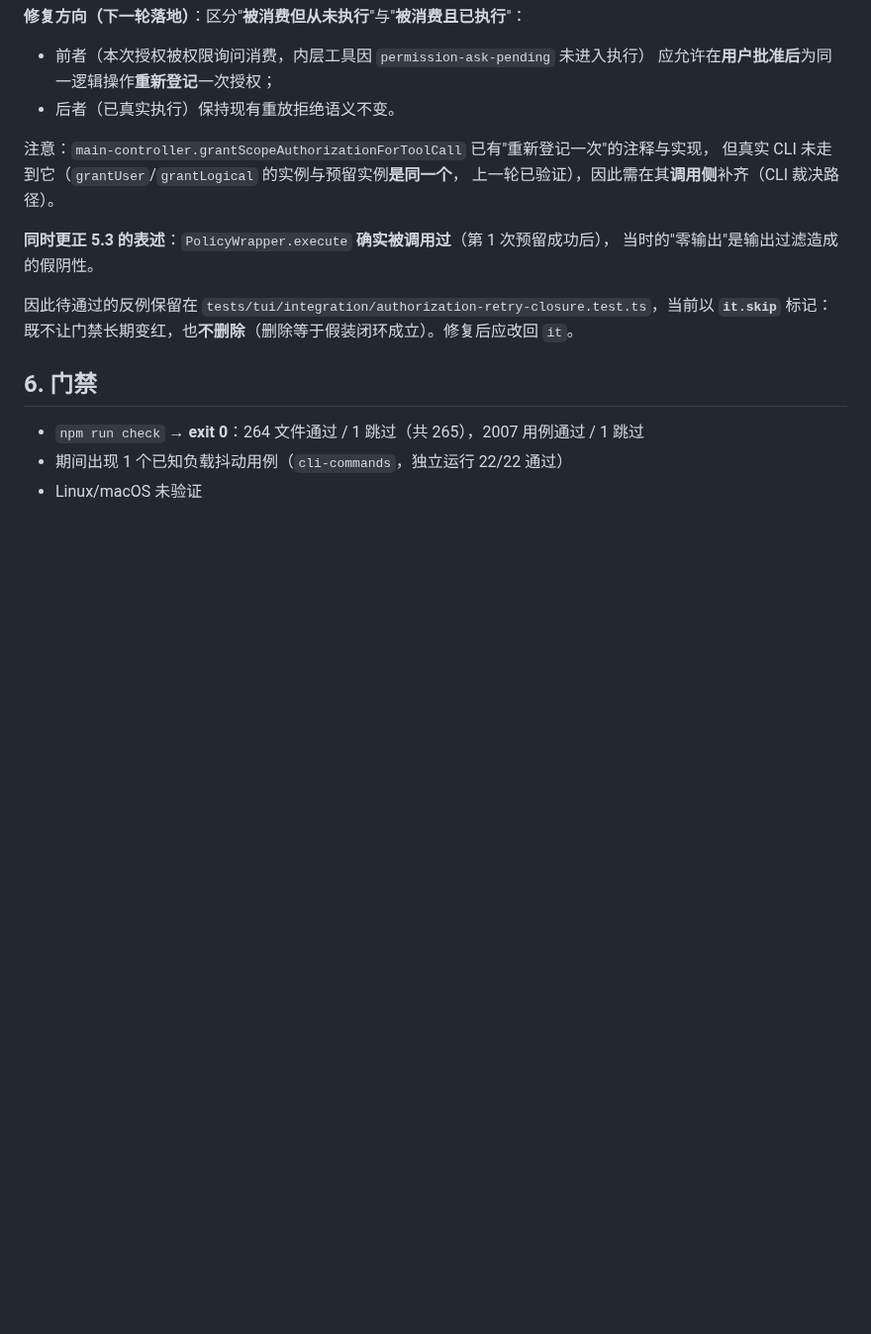
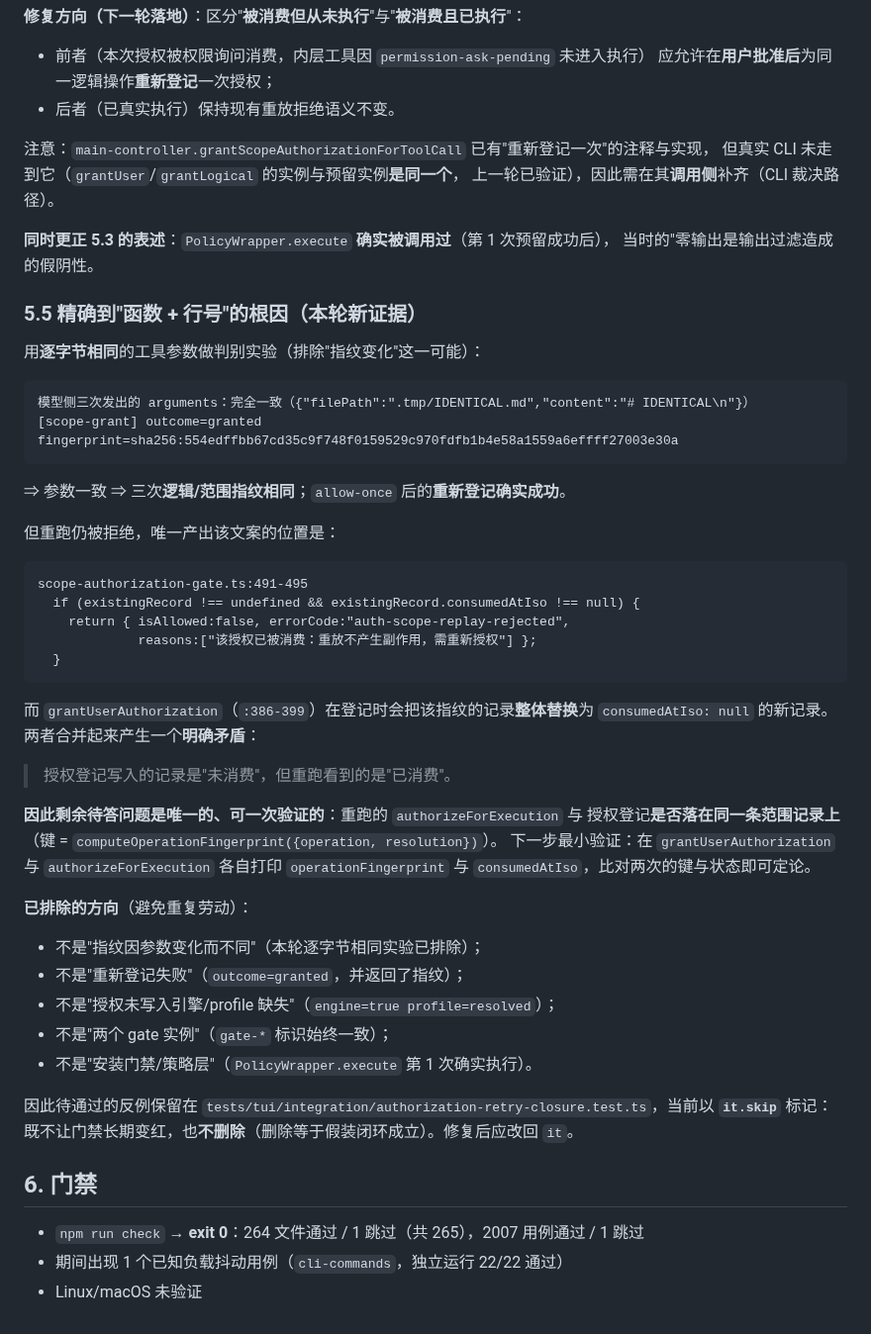
Before and after one commit to Darkhe55/Astarray, a Markdown page: docs/reports/T07D_CLOSURE_PROGRESS_2026-10-02.md, the part around the change. Shown at 99% size. Rendered like a GitHub page; blank space fills up the shorter version.

Commit message:
docs(closure): 根因精确到函数+行号，剩余待答问题唯一化（T07D-R2-04）
判别实验（逐字节相同的工具参数，排除"指纹变化"可能）：
- 模型侧三次 arguments 完全一致
- [scope-grant] outcome=granted fingerprint=sha256:554edf...
⇒ 参数一致 ⇒ 三次指纹相同；allow-once 后**重新登记确实成功**。

重跑仍被拒，而唯一产出该文案的位置是：
  scope-authorization-gate.ts:491-495
    if (existingRecord.consumedAtIso !== null) → auth-scope-replay-rejected
但 grantUserAuthorization（:386-399）登记时会用 consumedAtIso:null 的**新记录整体替换**。

⇒ 明确矛盾：登记写的是"未消费"，重跑看到的是"已消费"。
剩余待答问题唯一化（一步可验证）：重跑的 authorizeForExecution 与授权登记
是否落在**同一条范围记录**上（键 = computeOperationFingerprint({operation, resolution})）。
下一步：在两处各自打印 operationFingerprint 与 consumedAtIso 比对。

本轮同时把已排除方向写入报告，避免重复劳动：参数指纹变化、登记失败、
引擎/profile 缺失、两个 gate 实例、安装门禁/策略层——均已排除。

诊断代码零残留；it.skip 的待通过反例不变。
门禁：npm run check exit 0 —— 264 通过 / 1 跳过（共 265 文件），2007 通过 / 1 跳过。

````diff
--- a/docs/reports/T07D_CLOSURE_PROGRESS_2026-10-02.md
+++ b/docs/reports/T07D_CLOSURE_PROGRESS_2026-10-02.md
@@ -148,7 +148,45 @@ else → this.options.permissionDecider.decide(...)     // 旧 PermissionDecider
 上一轮已验证），因此需在其**调用侧**补齐（CLI 裁决路径）。
 
 **同时更正 5.3 的表述**：`PolicyWrapper.execute` **确实被调用过**（第 1 次预留成功后），
-当时的"零输出"是输出过滤造成的假阴性。
+当时的"零输出是输出过滤造成的假阴性。
+
+### 5.5 精确到"函数 + 行号"的根因（本轮新证据）
+
+用**逐字节相同**的工具参数做判别实验（排除"指纹变化"这一可能）：
+
+```
+模型侧三次发出的 arguments：完全一致（{"filePath":".tmp/IDENTICAL.md","content":"# IDENTICAL\n"}）
+[scope-grant] outcome=granted fingerprint=sha256:554edffbb67cd35c9f748f0159529c970fdfb1b4e58a1559a6effff27003e30a
+```
+
+⇒ 参数一致 ⇒ 三次**逻辑/范围指纹相同**；`allow-once` 后的**重新登记确实成功**。
+
+但重跑仍被拒绝，唯一产出该文案的位置是：
+
+```
+scope-authorization-gate.ts:491-495
+  if (existingRecord !== undefined && existingRecord.consumedAtIso !== null) {
+    return { isAllowed:false, errorCode:"auth-scope-replay-rejected",
+             reasons:["该授权已被消费：重放不产生副作用，需重新授权"] };
+  }
+```
+
+而 `grantUserAuthorization`（`:386-399`）在登记时会把该指纹的记录**整体替换**为
+`consumedAtIso: null` 的新记录。两者合并起来产生一个**明确矛盾**：
+
+> 授权登记写入的记录是"未消费"，但重跑看到的是"已消费"。
+
+**因此剩余待答问题是唯一的、可一次验证的**：重跑的 `authorizeForExecution` 与
+授权登记**是否落在同一条范围记录上**（键 = `computeOperationFingerprint({operation, resolution})`）。
+下一步最小验证：在 `grantUserAuthorization` 与 `authorizeForExecution` 各自打印
+`operationFingerprint` 与 `consumedAtIso`，比对两次的键与状态即可定论。
+
+**已排除的方向**（避免重复劳动）：
+- 不是"指纹因参数变化而不同"（本轮逐字节相同实验已排除）；
+- 不是"重新登记失败"（`outcome=granted`，并返回了指纹）；
+- 不是"授权未写入引擎/profile 缺失"（`engine=true profile=resolved`）；
+- 不是"两个 gate 实例"（`gate-*` 标识始终一致）；
+- 不是"安装门禁/策略层"（`PolicyWrapper.execute` 第 1 次确实执行）。
 
 因此待通过的反例保留在
 `tests/tui/integration/authorization-retry-closure.test.ts`，当前以 **`it.skip`** 标记：
````
